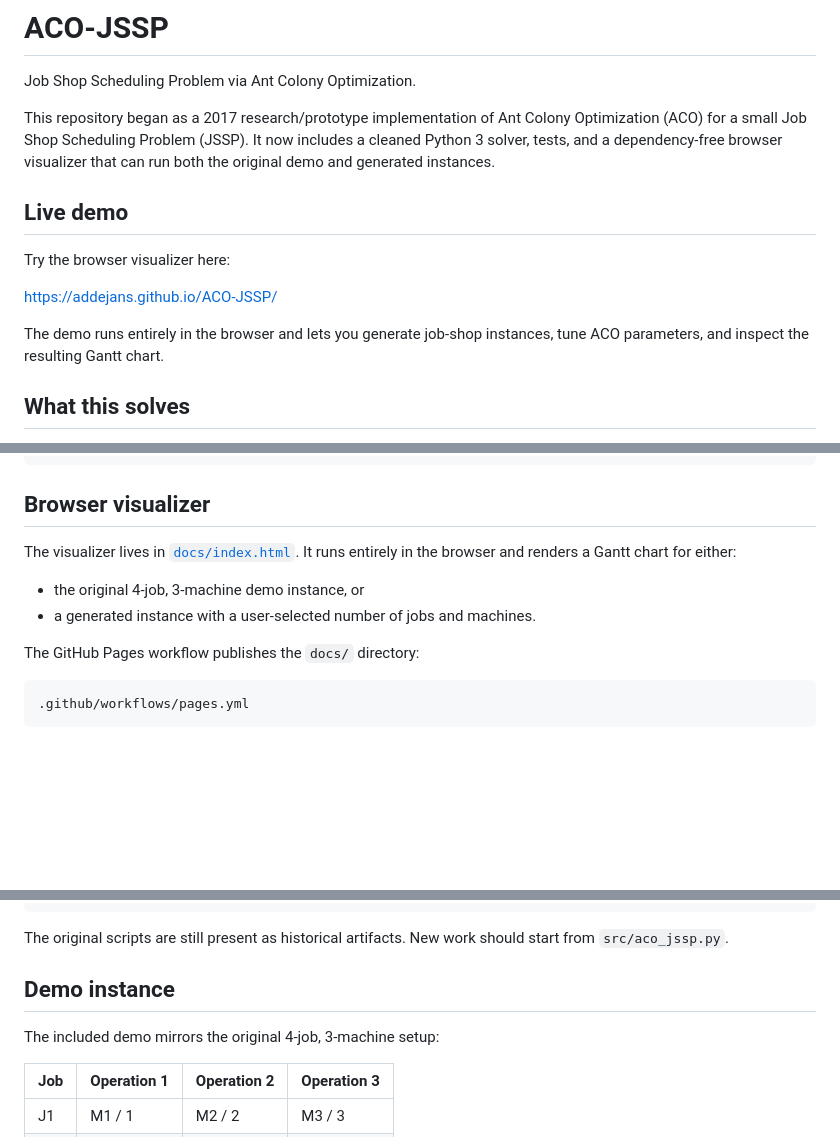
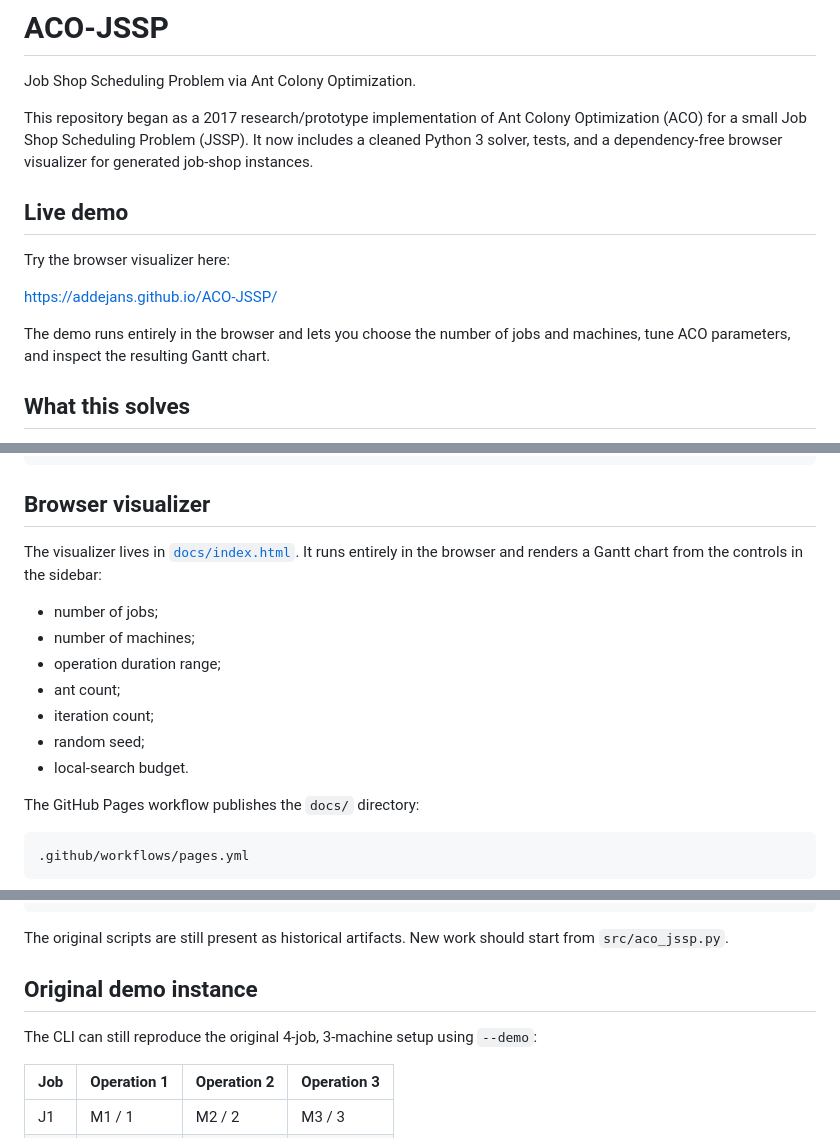
Before and after one commit to addejans/ACO-JSSP, a Markdown page: README.md, 3 parts joined by grey strips. Drawn GitHub-style; blank space fills up the shorter version.

Commit message:
Simplify visualizer documentation

```diff
--- a/README.md
+++ b/README.md
@@ -2,7 +2,7 @@
 
 Job Shop Scheduling Problem via Ant Colony Optimization.
 
-This repository began as a 2017 research/prototype implementation of Ant Colony Optimization (ACO) for a small Job Shop Scheduling Problem (JSSP). It now includes a cleaned Python 3 solver, tests, and a dependency-free browser visualizer that can run both the original demo and generated instances.
+This repository began as a 2017 research/prototype implementation of Ant Colony Optimization (ACO) for a small Job Shop Scheduling Problem (JSSP). It now includes a cleaned Python 3 solver, tests, and a dependency-free browser visualizer for generated job-shop instances.
 
 ## Live demo
 
@@ -10,7 +10,7 @@ Try the browser visualizer here:
 
 https://addejans.github.io/ACO-JSSP/
 
-The demo runs entirely in the browser and lets you generate job-shop instances, tune ACO parameters, and inspect the resulting Gantt chart.
+The demo runs entirely in the browser and lets you choose the number of jobs and machines, tune ACO parameters, and inspect the resulting Gantt chart.
 
 ## What this solves
 
@@ -49,10 +49,15 @@ Important CLI options:
 
 ## Browser visualizer
 
-The visualizer lives in [`docs/index.html`](docs/index.html). It runs entirely in the browser and renders a Gantt chart for either:
+The visualizer lives in [`docs/index.html`](docs/index.html). It runs entirely in the browser and renders a Gantt chart from the controls in the sidebar:
 
-- the original 4-job, 3-machine demo instance, or
-- a generated instance with a user-selected number of jobs and machines.
+- number of jobs;
+- number of machines;
+- operation duration range;
+- ant count;
+- iteration count;
+- random seed;
+- local-search budget.
 
 The GitHub Pages workflow publishes the `docs/` directory:
 
@@ -87,9 +92,9 @@ ERRORS_AND_FIXES.md      # Review notes and corrected issues
 
 The original scripts are still present as historical artifacts. New work should start from `src/aco_jssp.py`.
 
-## Demo instance
+## Original demo instance
 
-The included demo mirrors the original 4-job, 3-machine setup:
+The CLI can still reproduce the original 4-job, 3-machine setup using `--demo`:
 
 | Job | Operation 1 | Operation 2 | Operation 3 |
 | --- | --- | --- | --- |
```
